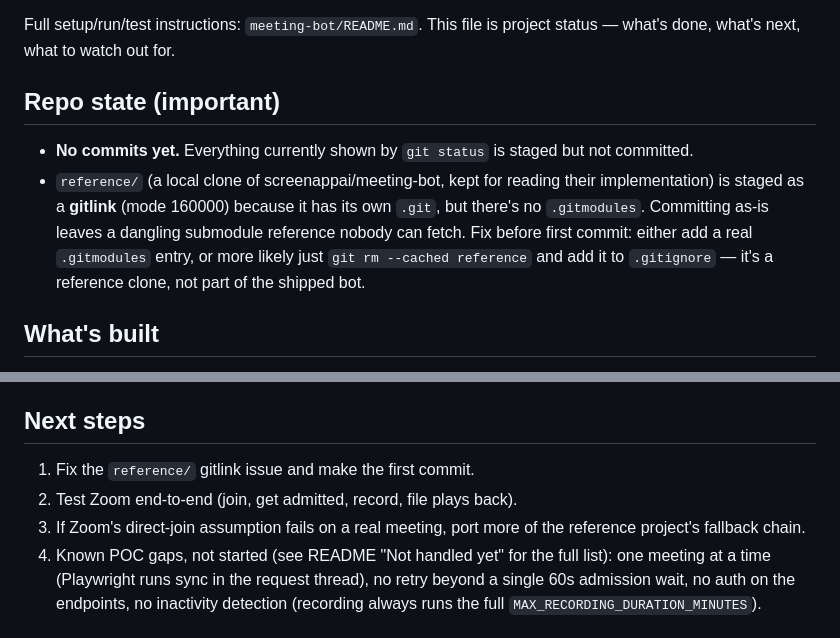
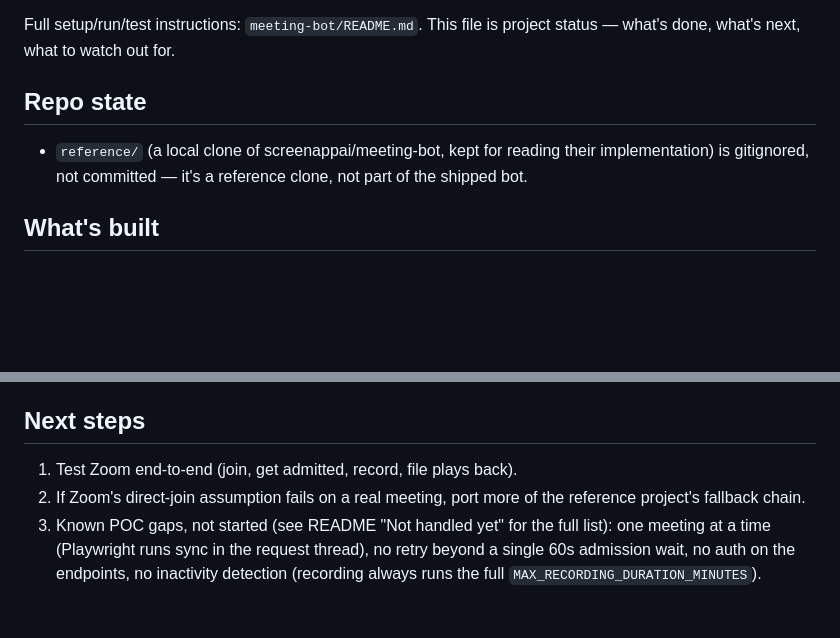
Before and after one commit to kresnanaradha/tugas-akhir-ajus, a Markdown page: CLAUDE.md, 2 parts joined by grey strips. GitHub-like rendering; blank space fills up the shorter version.

Commit message:
Update CLAUDE.md: reference/ gitlink issue is resolved

```diff
--- a/CLAUDE.md
+++ b/CLAUDE.md
@@ -8,17 +8,11 @@ as a `.webm` file. Flask + Playwright. Join-flow adapted from
 Full setup/run/test instructions: `meeting-bot/README.md`. This file is
 project status — what's done, what's next, what to watch out for.
 
-## Repo state (important)
+## Repo state
 
-- **No commits yet.** Everything currently shown by `git status` is staged
-  but not committed.
 - `reference/` (a local clone of screenappai/meeting-bot, kept for reading
-  their implementation) is staged as a **gitlink** (mode 160000) because it
-  has its own `.git`, but there's no `.gitmodules`. Committing as-is leaves a
-  dangling submodule reference nobody can fetch. Fix before first commit:
-  either add a real `.gitmodules` entry, or more likely just `git rm --cached
-  reference` and add it to `.gitignore` — it's a reference clone, not part of
-  the shipped bot.
+  their implementation) is gitignored, not committed — it's a reference
+  clone, not part of the shipped bot.
 
 ## What's built
 
@@ -51,11 +45,10 @@ project status — what's done, what's next, what to watch out for.
 
 ## Next steps
 
-1. Fix the `reference/` gitlink issue and make the first commit.
-2. Test Zoom end-to-end (join, get admitted, record, file plays back).
-3. If Zoom's direct-join assumption fails on a real meeting, port more of the
+1. Test Zoom end-to-end (join, get admitted, record, file plays back).
+2. If Zoom's direct-join assumption fails on a real meeting, port more of the
    reference project's fallback chain.
-4. Known POC gaps, not started (see README "Not handled yet" for the full
+3. Known POC gaps, not started (see README "Not handled yet" for the full
    list): one meeting at a time (Playwright runs sync in the request thread),
    no retry beyond a single 60s admission wait, no auth on the endpoints, no
    inactivity detection (recording always runs the full
```
